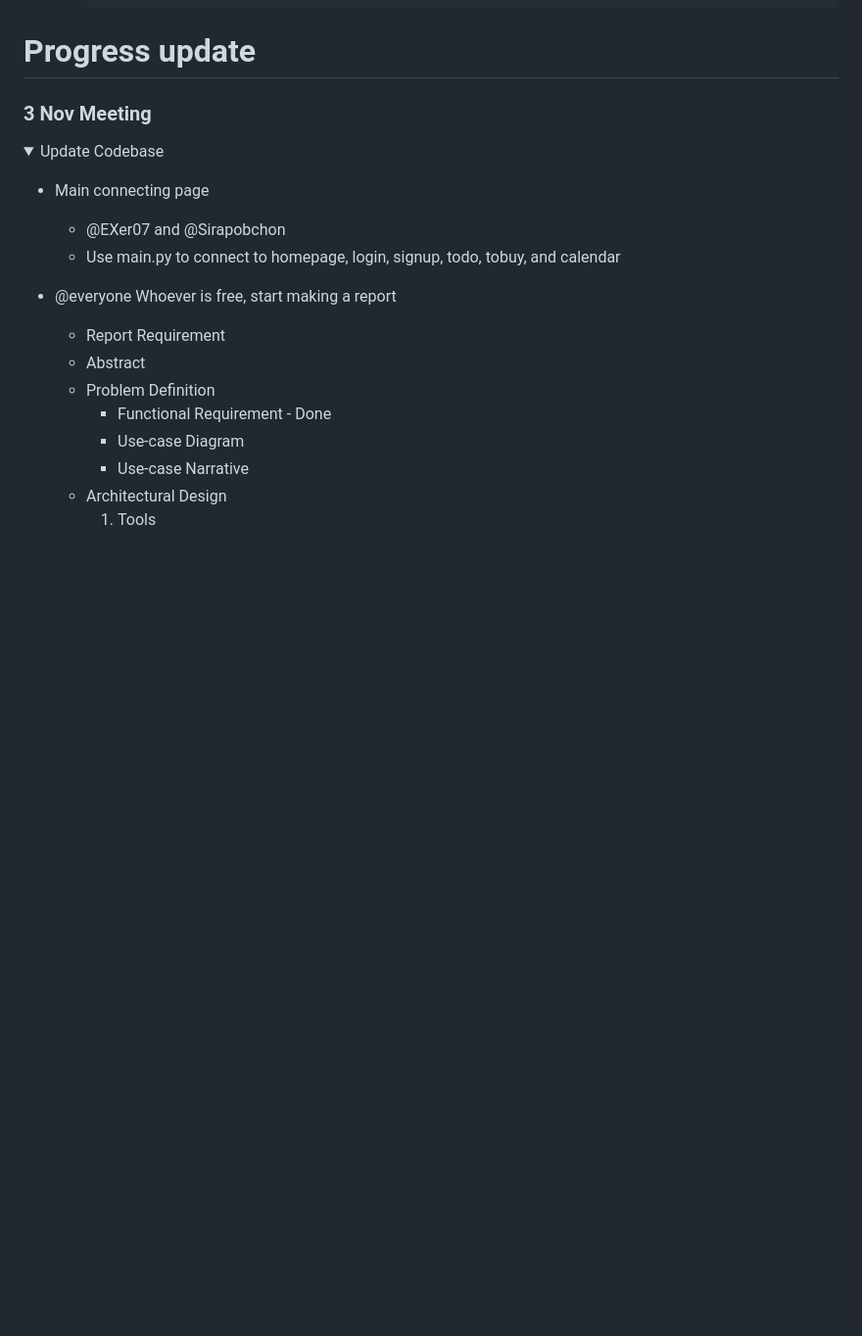
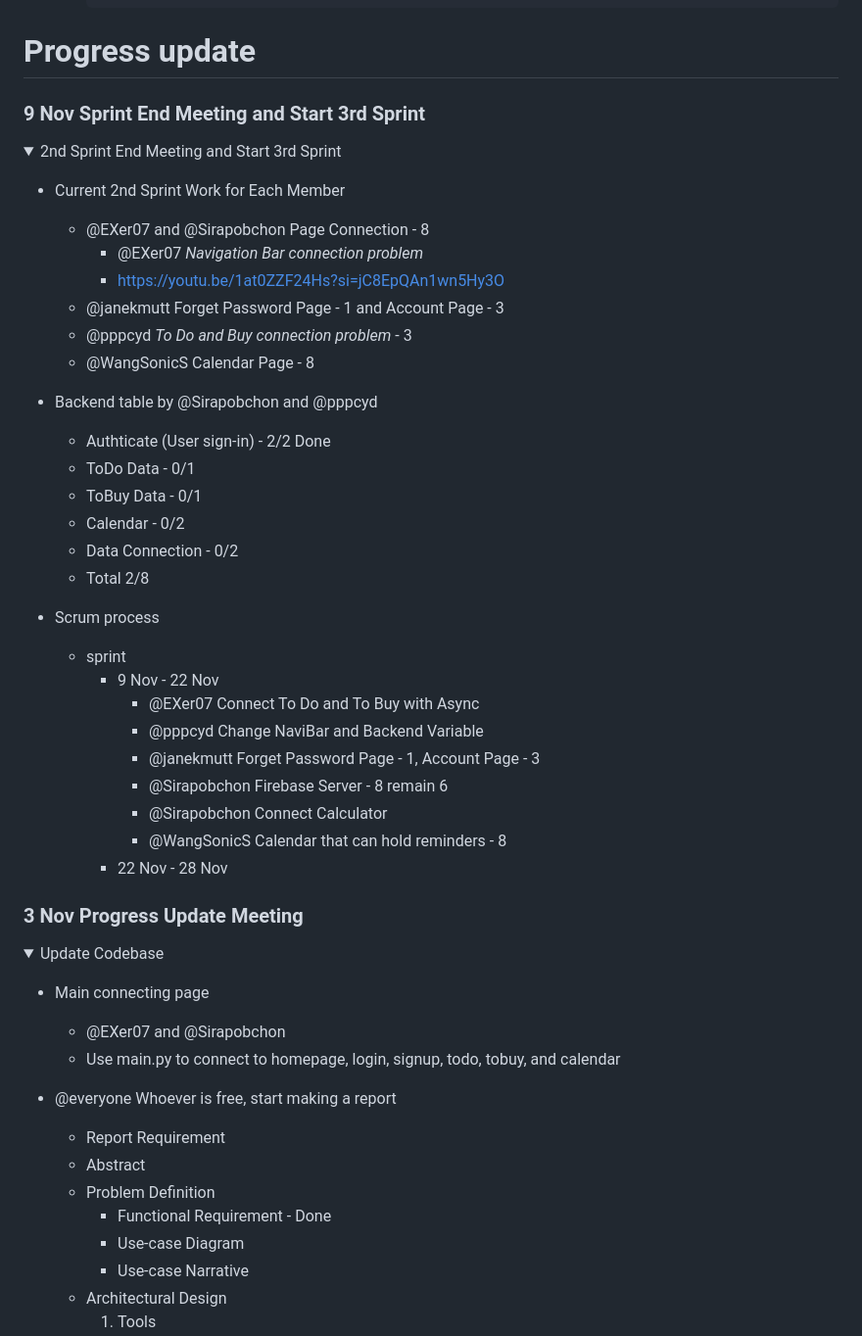
Before and after one commit to Sirapobchon/CPE334Project, a Markdown page: README.md, the part around the change. Shown: that part at 98% size. Rendered like a GitHub page; folded sections open; blank space fills up the shorter version.

Commit message:
Sprint End Meeting

```diff
--- a/README.md
+++ b/README.md
@@ -42,8 +42,41 @@ For subject CPE334, KMUTT
 
 # Progress update
 
-### 3 Nov Meeting
+### 9 Nov Sprint End Meeting and Start 3rd Sprint
 <details open>
+<summary>2nd Sprint End Meeting and Start 3rd Sprint</summary>
+
+- Current 2nd Sprint Work for Each Member
+    - @EXer07 and @Sirapobchon Page Connection - 8
+        - @EXer07 *Navigation Bar connection problem*
+        - https://youtu.be/1at0ZZF24Hs?si=jC8EpQAn1wn5Hy3O
+    - @janekmutt Forget Password Page - 1 and Account Page - 3
+    - @pppcyd *To Do and Buy connection problem* - 3
+    - @WangSonicS Calendar Page - 8
+
+- Backend table by @Sirapobchon and @pppcyd
+    - Authticate (User sign-in) - 2/2 Done
+    - ToDo Data - 0/1
+    - ToBuy Data - 0/1
+    - Calendar - 0/2
+    - Data Connection - 0/2
+    - Total 2/8
+
+- Scrum process
+    - sprint
+        - 9 Nov - 22 Nov
+            - @EXer07 Connect To Do and To Buy with Async
+            - @pppcyd Change NaviBar and Backend Variable
+            - @janekmutt Forget Password Page - 1, Account Page - 3
+            - @Sirapobchon Firebase Server - 8 remain 6
+            - @Sirapobchon Connect Calculator
+            - @WangSonicS Calendar that can hold reminders - 8
+        - 22 Nov - 28 Nov
+
+</details>
+
+### 3 Nov Progress Update Meeting
+<details>
 <summary>Update Codebase</summary>
 
 - Main connecting page
```
